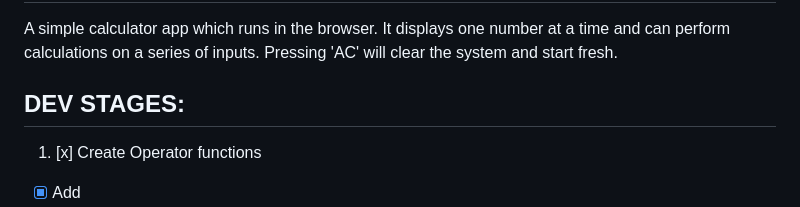
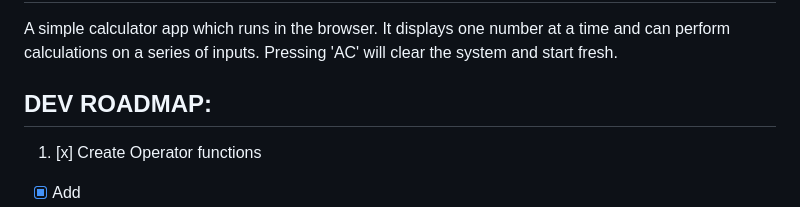
Before and after one commit to Sherab-Z/JS-Calculator, a Markdown page: docs/pseudo.md, the part around one of its changes. GitHub-like rendering.

```diff
--- a/docs/pseudo.md
+++ b/docs/pseudo.md
@@ -1,7 +1,7 @@
 # Overview
 A simple calculator app which runs in the browser. It displays one number at a time and can perform calculations on a series of inputs. Pressing 'AC' will clear the system and start fresh.
 
-## DEV STAGES:
+## DEV ROADMAP:
 1. [x] Create Operator functions
   - [x] Add
   - [x] Subtract
```
Also changed, not shown: other parts of docs/pseudo.md (+1 -1 lines).
